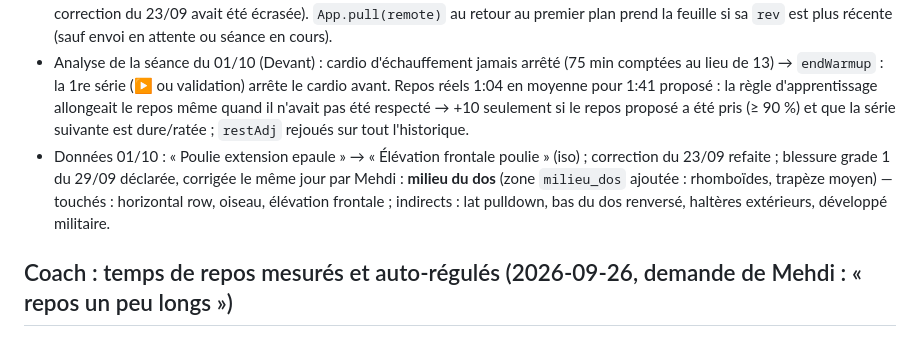
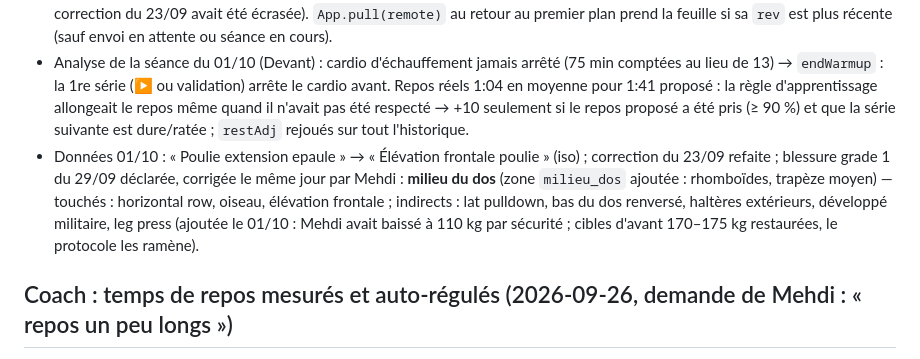
Before and after one commit to mehdioptimisationtrash-cyber/carnet-muscu, a Markdown page: INDEX.md, the part around the change. GitHub-like rendering.

Commit message:
docs: INDEX — leg press rattachée à la blessure (cibles d'avant restaurées)
Co-Authored-By: Claude Opus 5.5 (1M context) <noreply@anthropic.com>
Claude-Session: https://claude.ai/code/session_01XMNA3W3C81UtMgDvTjLNaB

```diff
--- a/INDEX.md
+++ b/INDEX.md
@@ -100,7 +100,7 @@ Déploiement : `git push` (Pages sur `main`, racine). Penser à `CACHE_VERSION`
 - **Blessures** (`state.injuries`) : 🚑 en bas de l'onglet Séance et dans ⋯ ; zone → exercices « touchés » (pause puis reprise) / « indirects » (allégés) proposés, modifiables. Phases selon la gravité (grade 1 : 0–2 j protection, 3–9 reprise 40 % × 15 × 2 séries, 10–20 renforcement 60 % × 12, 21–31 retour 85 % ; grade 2 : 7/21/42 j ; grade 3 : pause jusqu'au « feu vert du médecin »). Indirects : 60/70/85 %. Douleur > 3/10 (bouton dans la pop-up de ressenti, ou « Douleur aujourd'hui ») → exo arrêté, +3 jours. Pendant la blessure : pas de défi, cibles `e.sets` d'avant conservées (traité comme une séance légère pour cet exo). Sources : PEACE & LOVE (BJSM 2020), délais grade 1/2/3, règle douleur ≤ 3/10.
 - **Bug de synchro corrigé** : une PWA restée ouverte en arrière-plan gardait un vieil état et l'écrivait par-dessus la feuille (la correction du 23/09 avait été écrasée). `App.pull(remote)` au retour au premier plan prend la feuille si sa `rev` est plus récente (sauf envoi en attente ou séance en cours).
 - Analyse de la séance du 01/10 (Devant) : cardio d'échauffement jamais arrêté (75 min comptées au lieu de 13) → `endWarmup` : la 1re série (▶ ou validation) arrête le cardio avant. Repos réels 1:04 en moyenne pour 1:41 proposé : la règle d'apprentissage allongeait le repos même quand il n'avait pas été respecté → +10 seulement si le repos proposé a été pris (≥ 90 %) et que la série suivante est dure/ratée ; `restAdj` rejoués sur tout l'historique.
-- Données 01/10 : « Poulie extension epaule » → « Élévation frontale poulie » (iso) ; correction du 23/09 refaite ; blessure grade 1 du 29/09 déclarée, corrigée le même jour par Mehdi : **milieu du dos** (zone `milieu_dos` ajoutée : rhomboïdes, trapèze moyen) — touchés : horizontal row, oiseau, élévation frontale ; indirects : lat pulldown, bas du dos renversé, haltères extérieurs, développé militaire.
+- Données 01/10 : « Poulie extension epaule » → « Élévation frontale poulie » (iso) ; correction du 23/09 refaite ; blessure grade 1 du 29/09 déclarée, corrigée le même jour par Mehdi : **milieu du dos** (zone `milieu_dos` ajoutée : rhomboïdes, trapèze moyen) — touchés : horizontal row, oiseau, élévation frontale ; indirects : lat pulldown, bas du dos renversé, haltères extérieurs, développé militaire, leg press (ajoutée le 01/10 : Mehdi avait baissé à 110 kg par sécurité ; cibles d'avant 170–175 kg restaurées, le protocole les ramène).
 
 ## Coach : temps de repos mesurés et auto-régulés (2026-09-26, demande de Mehdi : « repos un peu longs »)
 - Avant : repos fixe (`settings.rest`), rien de mesuré. Maintenant chaque série validée garde `at` (ms) et `rest` (s proposées) ; repos réel = écart entre deux validations du même exo − durée estimée de la série (reps × 3 s + 15 s) ; ignoré hors [20 s, 600 s].
```
